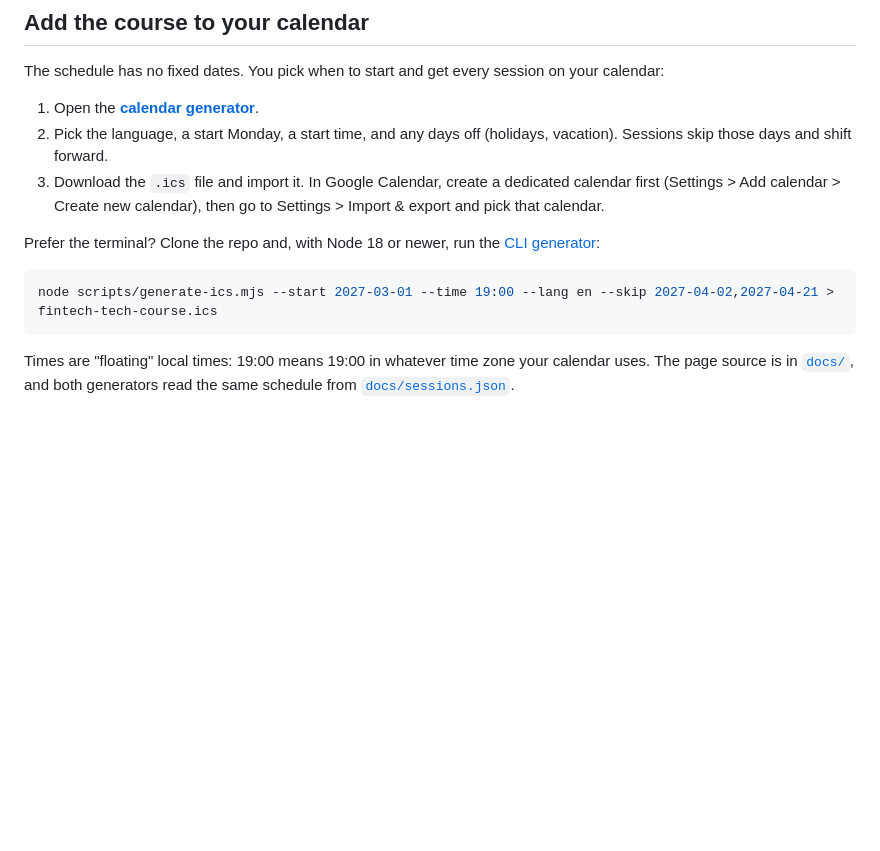
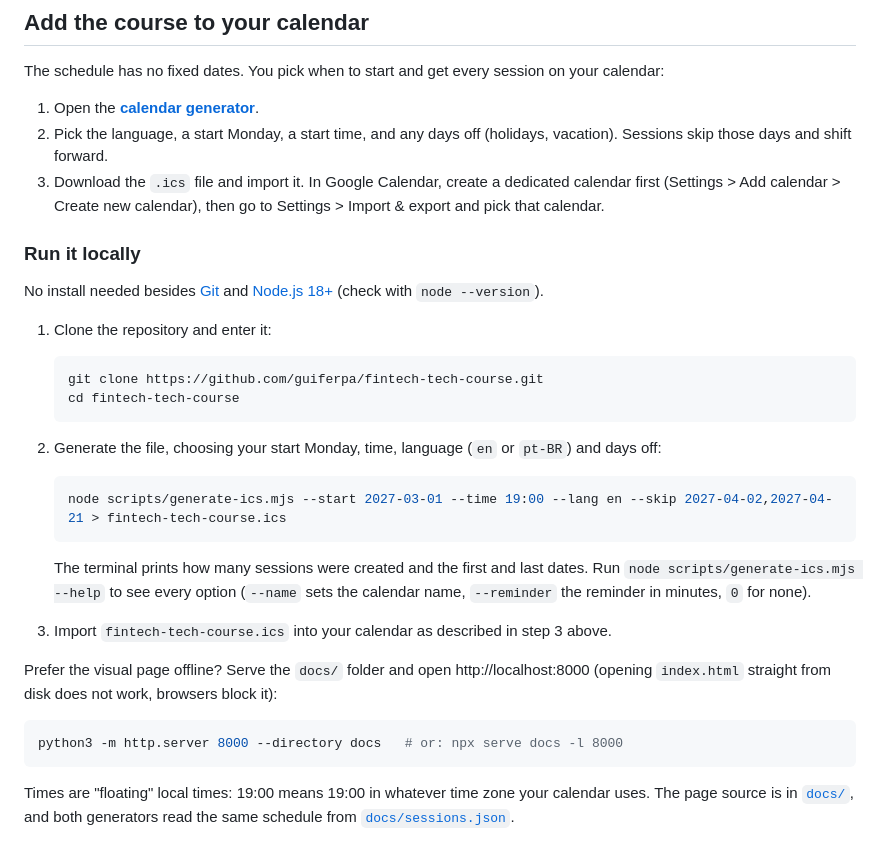
Before and after one commit to guiferpa/fintech-tech-course, a Markdown page: README.md, the part around the change. Rendered like a GitHub page; blank space fills up the shorter version.

````diff
--- a/README.md
+++ b/README.md
@@ -14,10 +14,31 @@ The schedule has no fixed dates. You pick when to start and get every session on
 2. Pick the language, a start Monday, a start time, and any days off (holidays, vacation). Sessions skip those days and shift forward.
 3. Download the `.ics` file and import it. In Google Calendar, create a dedicated calendar first (Settings > Add calendar > Create new calendar), then go to Settings > Import & export and pick that calendar.
 
-Prefer the terminal? Clone the repo and, with Node 18 or newer, run the [CLI generator](scripts/generate-ics.mjs):
+### Run it locally
+
+No install needed besides [Git](https://git-scm.com/) and [Node.js 18+](https://nodejs.org/) (check with `node --version`).
+
+1. Clone the repository and enter it:
+
+   ```bash
+   git clone https://github.com/guiferpa/fintech-tech-course.git
+   cd fintech-tech-course
+   ```
+
+2. Generate the file, choosing your start Monday, time, language (`en` or `pt-BR`) and days off:
+
+   ```bash
+   node scripts/generate-ics.mjs --start 2027-03-01 --time 19:00 --lang en --skip 2027-04-02,2027-04-21 > fintech-tech-course.ics
+   ```
+
+   The terminal prints how many sessions were created and the first and last dates. Run `node scripts/generate-ics.mjs --help` to see every option (`--name` sets the calendar name, `--reminder` the reminder in minutes, `0` for none).
+
+3. Import `fintech-tech-course.ics` into your calendar as described in step 3 above.
+
+Prefer the visual page offline? Serve the `docs/` folder and open http://localhost:8000 (opening `index.html` straight from disk does not work, browsers block it):
 
 ```bash
-node scripts/generate-ics.mjs --start 2027-03-01 --time 19:00 --lang en --skip 2027-04-02,2027-04-21 > fintech-tech-course.ics
+python3 -m http.server 8000 --directory docs   # or: npx serve docs -l 8000
 ```
 
 Times are "floating" local times: 19:00 means 19:00 in whatever time zone your calendar uses. The page source is in [`docs/`](docs/), and both generators read the same schedule from [`docs/sessions.json`](docs/sessions.json).
````
Also changed, not shown: README.pt-BR.md (+23 -2 lines).
